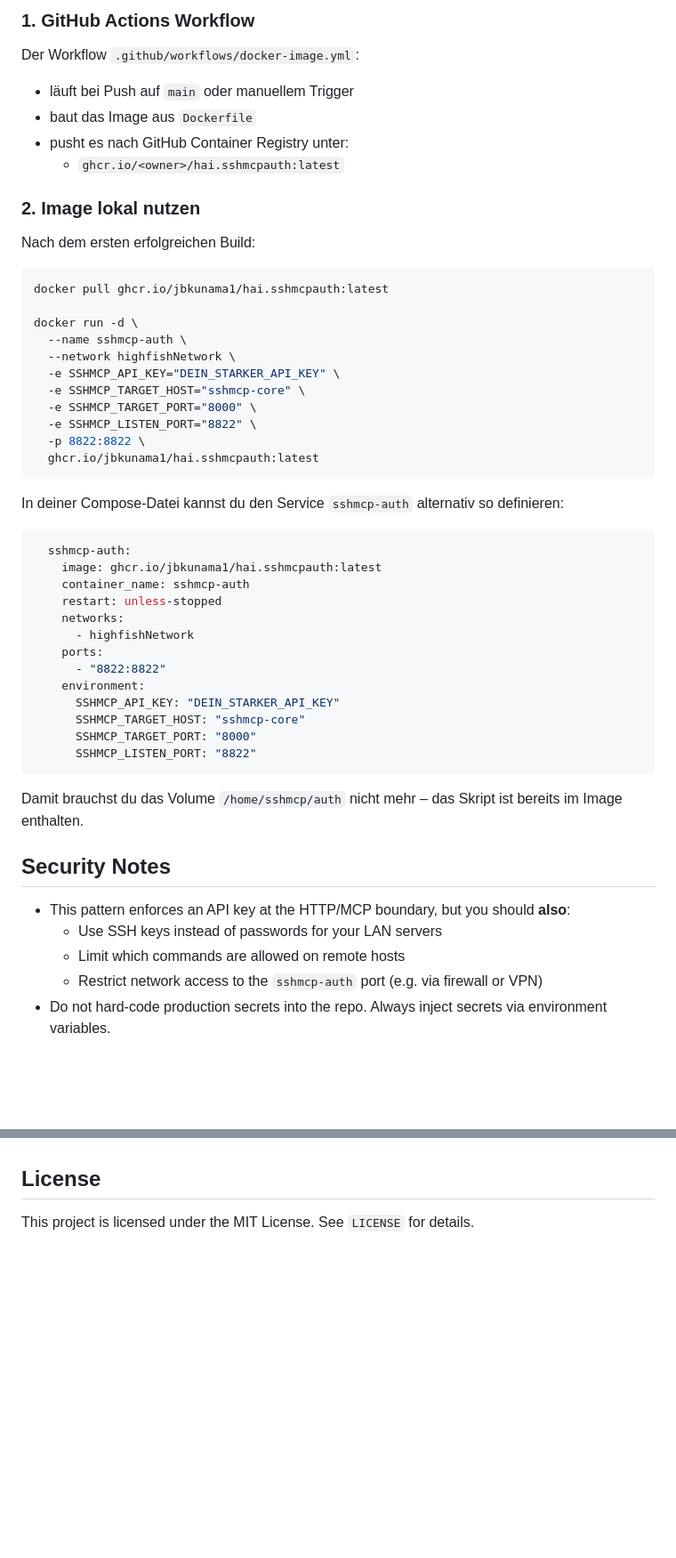
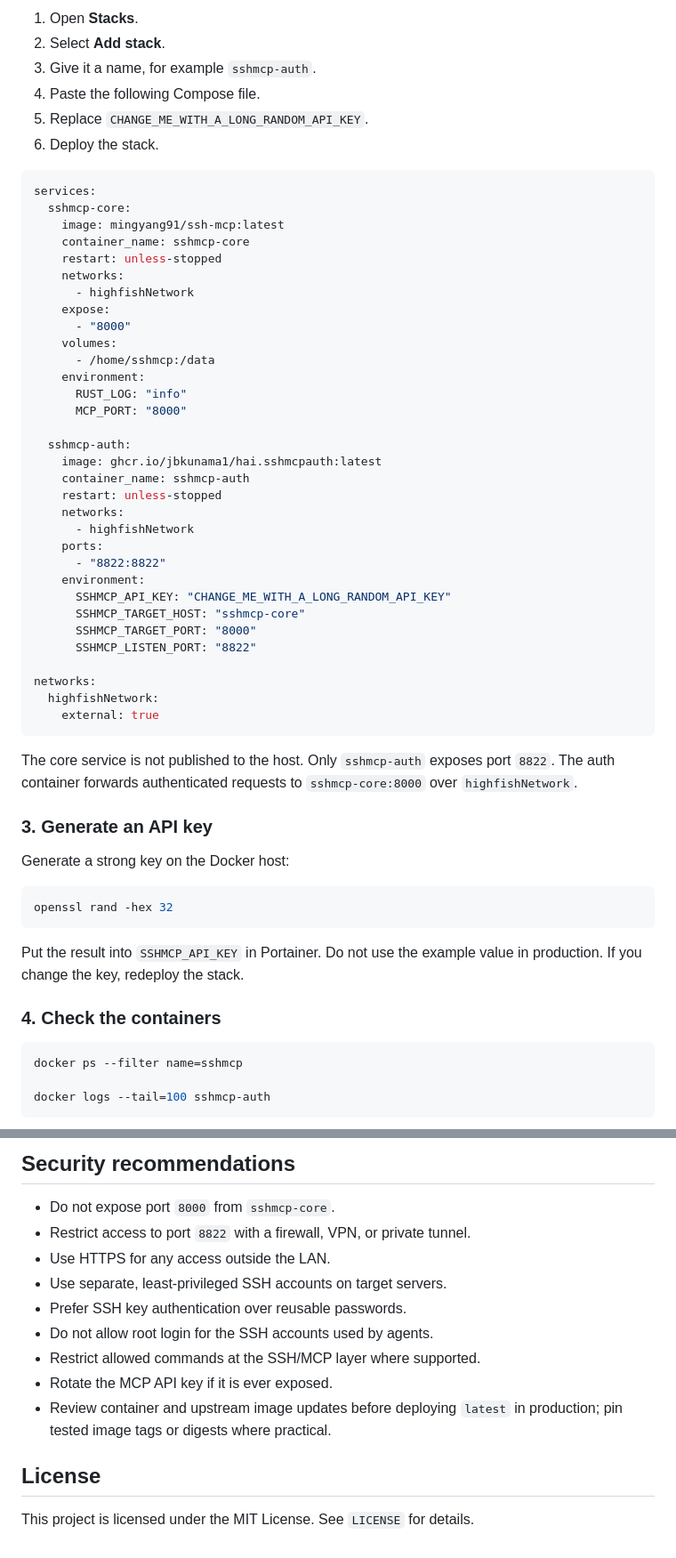
Before and after one commit to jbkunama1/hAI.SSHMCPAuth, a Markdown page: README.md, 2 parts joined by grey strips. Shown at 89% size. GitHub-like rendering; blank space fills up the shorter version.

````diff
--- a/README.md
+++ b/README.md
@@ -156,33 +74,26 @@ Statt den Auth-Layer aus `node:18-alpine` + Volume aufzubauen, kannst du das vor
-### 1. GitHub Actions Workflow
-
-Der Workflow `.github/workflows/docker-image.yml`:
-
-- läuft bei Push auf `main` oder manuellem Trigger
-- baut das Image aus `Dockerfile`
-- pusht es nach GitHub Container Registry unter:
-  - `ghcr.io/<owner>/hai.sshmcpauth:latest`
-
-### 2. Image lokal nutzen
-
-Nach dem ersten erfolgreichen Build:
-
-```bash
-docker pull ghcr.io/jbkunama1/hai.sshmcpauth:latest
-
-docker run -d \
-  --name sshmcp-auth \
-  --network highfishNetwork \
-  -e SSHMCP_API_KEY="DEIN_STARKER_API_KEY" \
-  -e SSHMCP_TARGET_HOST="sshmcp-core" \
-  -e SSHMCP_TARGET_PORT="8000" \
-  -e SSHMCP_LISTEN_PORT="8822" \
-  -p 8822:8822 \
-  ghcr.io/jbkunama1/hai.sshmcpauth:latest
-```
-
-In deiner Compose-Datei kannst du den Service `sshmcp-auth` alternativ so definieren:
+1. Open **Stacks**.
+2. Select **Add stack**.
+3. Give it a name, for example `sshmcp-auth`.
+4. Paste the following Compose file.
+5. Replace `CHANGE_ME_WITH_A_LONG_RANDOM_API_KEY`.
+6. Deploy the stack.
 
 ```yaml
+services:
+  sshmcp-core:
+    image: mingyang91/ssh-mcp:latest
+    container_name: sshmcp-core
+    restart: unless-stopped
+    networks:
+      - highfishNetwork
+    expose:
+      - "8000"
+    volumes:
+      - /home/sshmcp:/data
+    environment:
+      RUST_LOG: "info"
+      MCP_PORT: "8000"
+
   sshmcp-auth:
     image: ghcr.io/jbkunama1/hai.sshmcpauth:latest
     container_name: sshmcp-auth
@@ -192,18 +103,33 @@ In deiner Compose-Datei kannst du den Service `sshmcp-auth` alternativ so defini
     ports:
       - "8822:8822"
     environment:
-      SSHMCP_API_KEY: "DEIN_STARKER_API_KEY"
+      SSHMCP_API_KEY: "CHANGE_ME_WITH_A_LONG_RANDOM_API_KEY"
       SSHMCP_TARGET_HOST: "sshmcp-core"
       SSHMCP_TARGET_PORT: "8000"
       SSHMCP_LISTEN_PORT: "8822"
+
+networks:
+  highfishNetwork:
+    external: true
 ```
 
-Damit brauchst du das Volume `/home/sshmcp/auth` nicht mehr – das Skript ist bereits im Image enthalten.
+The core service is not published to the host. Only `sshmcp-auth` exposes port `8822`. The auth container forwards authenticated requests to `sshmcp-core:8000` over `highfishNetwork`.
 
-## Security Notes
+### 3. Generate an API key
 
-- This pattern enforces an API key at the HTTP/MCP boundary, but you should **also**:
-  - Use SSH keys instead of passwords for your LAN servers
-  - Limit which commands are allowed on remote hosts
-  - Restrict network access to the `sshmcp-auth` port (e.g. via firewall or VPN)
-- Do not hard-code production secrets into the repo. Always inject secrets via environment variables.
+Generate a strong key on the Docker host:
+
+```bash
+openssl rand -hex 32
+```
+
+Put the result into `SSHMCP_API_KEY` in Portainer. Do not use the example value in production. If you change the key, redeploy the stack.
+
+### 4. Check the containers
+
+```bash
+docker ps --filter name=sshmcp
+
+docker logs --tail=100 sshmcp-auth
+```
+
@@ -210,3 +210,14 @@ Damit brauchst du das Volume `/home/sshmcp/auth` nicht mehr – das Skript ist b
+## Security recommendations
+
+- Do not expose port `8000` from `sshmcp-core`.
+- Restrict access to port `8822` with a firewall, VPN, or private tunnel.
+- Use HTTPS for any access outside the LAN.
+- Use separate, least-privileged SSH accounts on target servers.
+- Prefer SSH key authentication over reusable passwords.
+- Do not allow root login for the SSH accounts used by agents.
+- Restrict allowed commands at the SSH/MCP layer where supported.
+- Rotate the MCP API key if it is ever exposed.
+- Review container and upstream image updates before deploying `latest` in production; pin tested image tags or digests where practical.
 
 ## License
 
````
Also changed, not shown: other parts of README.md (+122 -130 lines).
